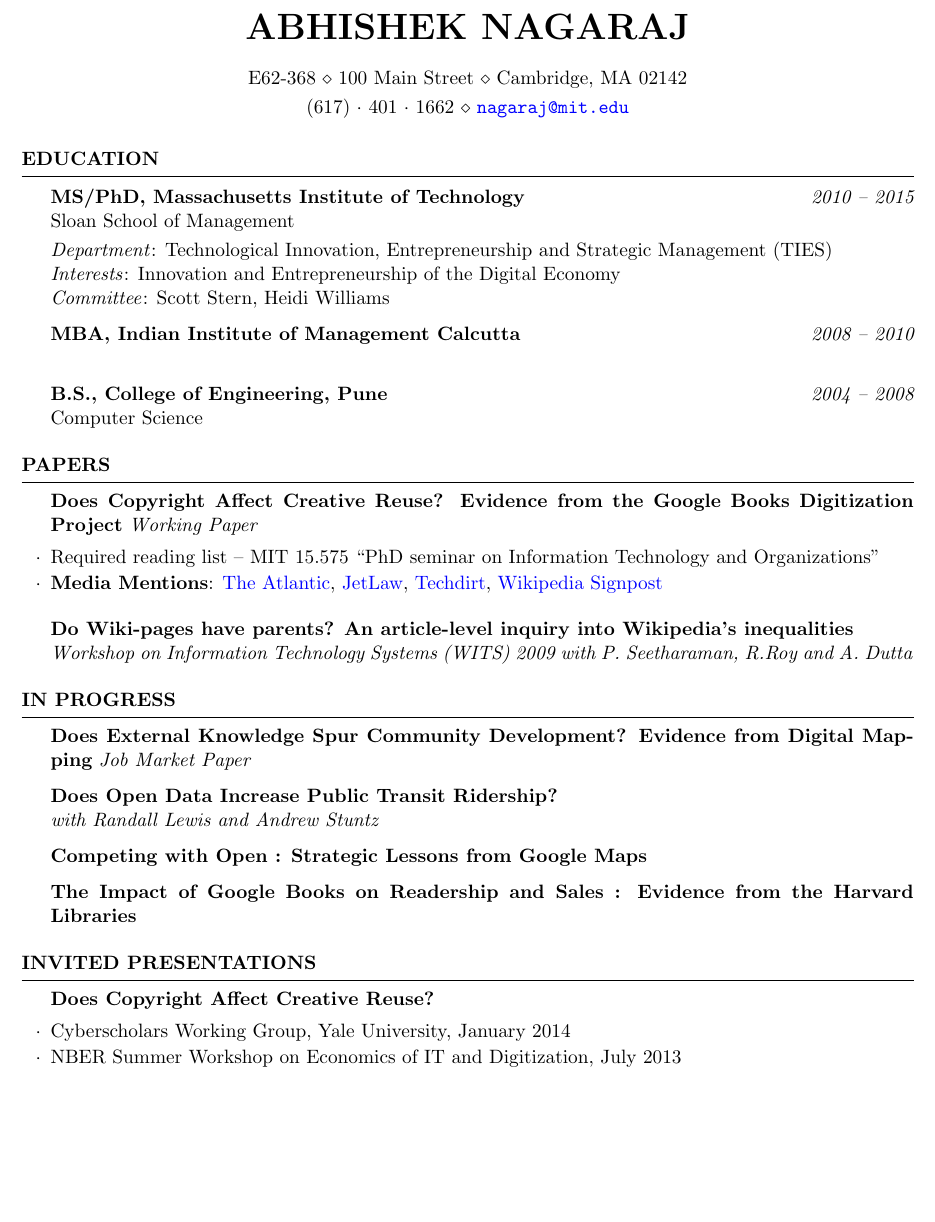
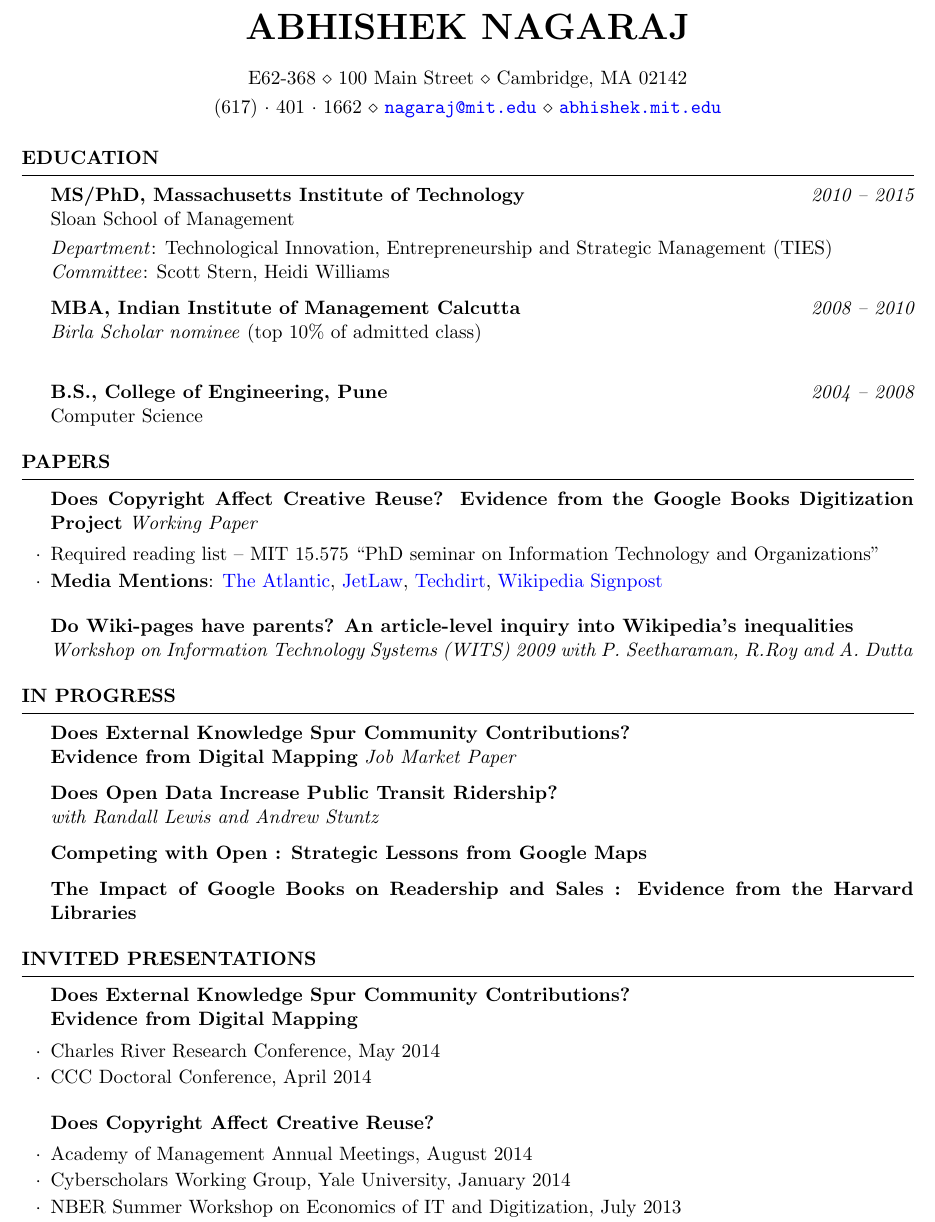
Before and after one commit to dalek2point3/materials, a LaTeX CV (cv/cv.tex): part of page 1 of 3, cut so that both start at the same text, the shorter picture padded with empty space. Compiled offline with pdfLaTeX.

Commit message:
fixed typos

```diff
--- a/cv/cv.tex
+++ b/cv/cv.tex
@@ -42,7 +42,7 @@
 \name{Abhishek Nagaraj} % Your name
 \address{E62-368 \\ 100 Main Street \\ Cambridge, MA 02142} % Your address
 %\address{100 Main Street \\ Cambridge, MA 02139} % Your secondary addess (optional)
-\address{(617)~$\cdot$~401~$\cdot$~1662 \\ \texttt{\href{mailto:nagaraj@mit.edu}{nagaraj@mit.edu}}} % Your phone number and email
+\address{(617)~$\cdot$~401~$\cdot$~1662 \\ \texttt{\href{mailto:nagaraj@mit.edu}{nagaraj@mit.edu}} \\ \texttt{\href{abhishek.mit.edu}{abhishek.mit.edu}}}
 
 \begin{document}
 
@@ -55,10 +55,12 @@
 {\bf MS/PhD, Massachusetts Institute of Technology} \hfill {\em 2010 -- 2015} \\
  Sloan School of Management  \smallskip \\
 \emph{Department}: Technological Innovation, Entrepreneurship and Strategic Management (TIES) \\
-\emph{Interests}: Innovation and Entrepreneurship of the Digital Economy\\
+%%\emph{Interests}: Digitization, User Communities, Entrepreneurship,
 \emph{Committee}: Scott Stern, Heidi Williams
 
 {\bf MBA, Indian Institute of Management Calcutta} \hfill {\em 2008 -- 2010} \\
+\emph{Birla Scholar nominee} (top 10\% of admitted class)  \\
+
 %%Post Graduate Diploma in Management
 
 {\bf B.S., College of Engineering, Pune} \hfill {\em 2004 -- 2008} \\
@@ -88,7 +90,7 @@ Computer Science
 
 \begin{rSection}{In Progress}
 
-{\bf Does External Knowledge Spur Community Development? Evidence from Digital Mapping} \emph{Job Market Paper}
+{\bf Does External Knowledge Spur Community Contributions? \\Evidence from Digital Mapping} \emph{Job Market Paper}
 
 {\bf Does Open Data Increase Public Transit Ridership?} \\ \emph{with Randall Lewis and Andrew Stuntz}
 
@@ -104,7 +106,12 @@ Computer Science
 
 \begin{rSection}{Invited Presentations}
 
-%% \begin{rSubsection}{Does External Knowledge Spur Community Development? Evidence from Digital Mapping}{}{}{}
+\begin{rSubsection}{\bf Does External Knowledge Spur Community Contributions? \\Evidence from Digital Mapping}{}{}{}
+\item Charles River Research Conference, May 2014
+\item CCC Doctoral Conference, April 2014
+\end{rSubsection}
+
+%%{Does External Knowledge Spur Community Development? Evidence from Digital Mapping}{}{}{}
 %% \item Wharton People and Organizations Conference, October 2013
 %% \item MIT XXX
 %% \item NBER XXX
@@ -112,6 +119,7 @@ Computer Science
 %% \end{rSubsection}
 
 \begin{rSubsection}{Does Copyright Affect Creative Reuse?}{}{}{}
+\item Academy of Management Annual Meetings, August 2014
 \item Cyberscholars Working Group, Yale University, January 2014
 \item NBER Summer Workshop on Economics of IT and Digitization, July 2013
 \item Third Annual Research Roundtable on the Law and Economics of Digital Markets, Searle Center at Northwestern Law School, July 2013
```
Also changed, not shown: cv/cv.tex (8 more changed lines).
